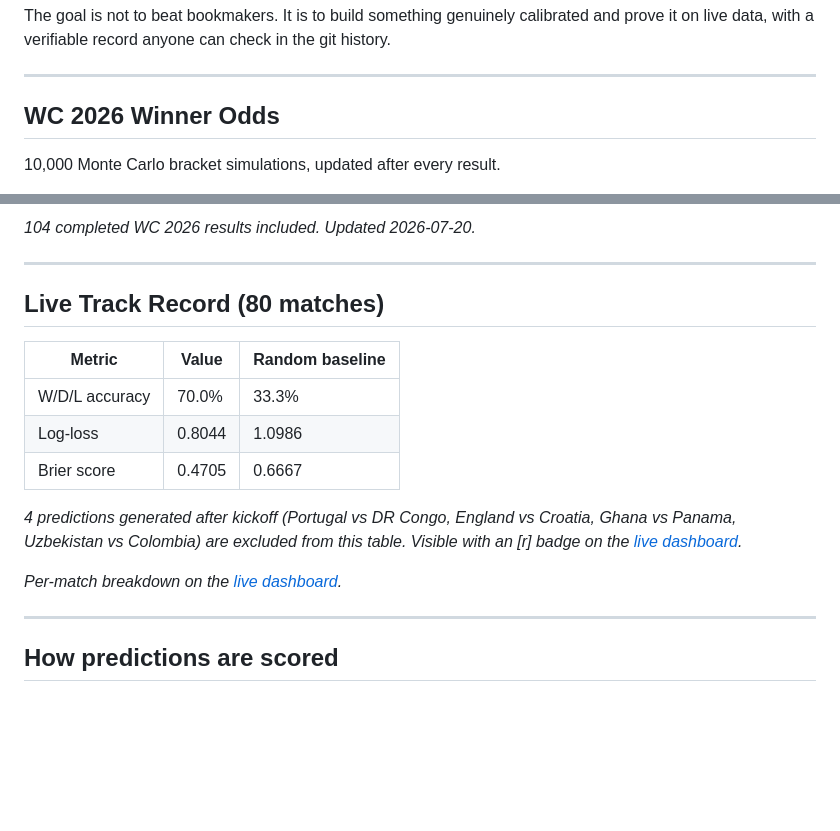
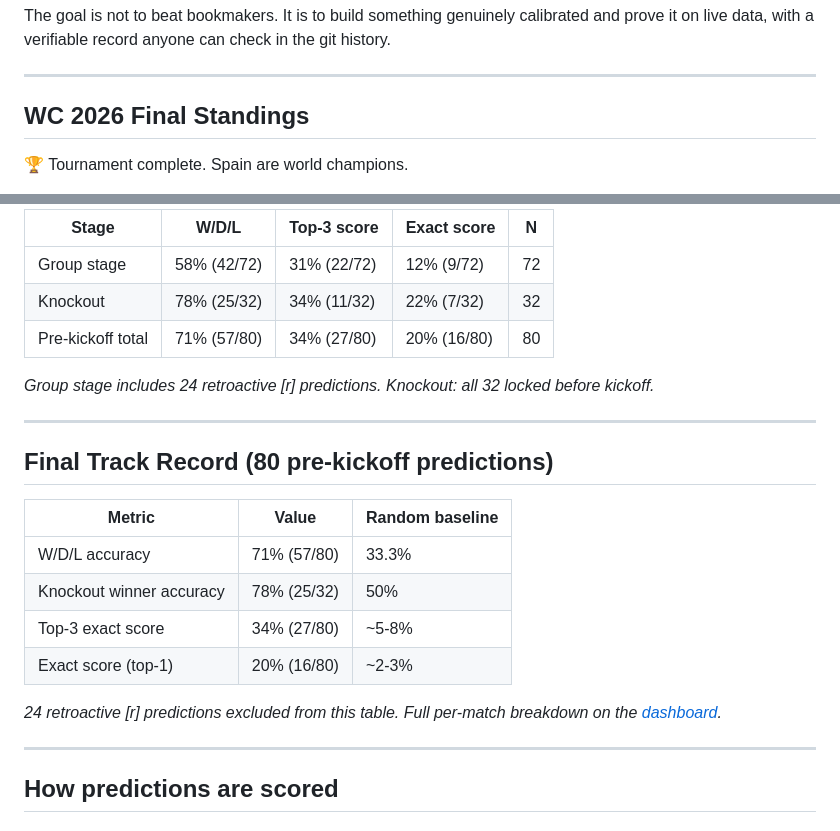
Before and after one commit to VirajMishra1/worldcup-forecaster, a Markdown page: README.md, 2 parts joined by grey strips. GitHub-like rendering; blank space fills up the shorter version.

```diff
--- a/README.md
+++ b/README.md
@@ -23,7 +23,7 @@ The goal is not to beat bookmakers. It is to build something genuinely calibrate
 ---
 
 <!-- WINNER_ODDS_START -->
-## WC 2026 Winner Odds
+## WC 2026 Final Standings
 
-10,000 Monte Carlo bracket simulations, updated after every result.
+🏆 Tournament complete. Spain are world champions.
 
@@ -46,22 +38,27 @@ Implied odds = 1/p − 1. At 20% win probability, fair implied odds are 4.0:1 (a
 
-_104 completed WC 2026 results included. Updated 2026-07-20._
+| Stage | W/D/L | Top-3 score | Exact score | N |
+|-------|-------|-------------|-------------|---|
+| Group stage | 58% (42/72) | 31% (22/72) | 12% (9/72) | 72 |
+| Knockout | 78% (25/32) | 34% (11/32) | 22% (7/32) | 32 |
+| Pre-kickoff total | 71% (57/80) | 34% (27/80) | 20% (16/80) | 80 |
+
+_Group stage includes 24 retroactive [r] predictions. Knockout: all 32 locked before kickoff._
 
 <!-- WINNER_ODDS_END -->
 
 ---
 
 <!-- TRACK_RECORD_START -->
-## Live Track Record (80 matches)
+## Final Track Record (80 pre-kickoff predictions)
 
 | Metric | Value | Random baseline |
 |--------|-------|-----------------|
-| W/D/L accuracy | 70.0% | 33.3% |
-| Log-loss | 0.8044 | 1.0986 |
-| Brier score | 0.4705 | 0.6667 |
+| W/D/L accuracy | 71% (57/80) | 33.3% |
+| Knockout winner accuracy | 78% (25/32) | 50% |
+| Top-3 exact score | 34% (27/80) | ~5-8% |
+| Exact score (top-1) | 20% (16/80) | ~2-3% |
 
-_4 predictions generated after kickoff (Portugal vs DR Congo, England vs Croatia, Ghana vs Panama, Uzbekistan vs Colombia) are excluded from this table. Visible with an [r] badge on the [live dashboard](https://virajmishra1.github.io/worldcup-forecaster/)._
-
-_Per-match breakdown on the [live dashboard](https://virajmishra1.github.io/worldcup-forecaster/)._
+_24 retroactive [r] predictions excluded from this table. Full per-match breakdown on the [dashboard](https://virajmishra1.github.io/worldcup-forecaster/)._
 
 <!-- TRACK_RECORD_END -->
 
```
Also changed, not shown: other parts of README.md (+7 -15 lines).
